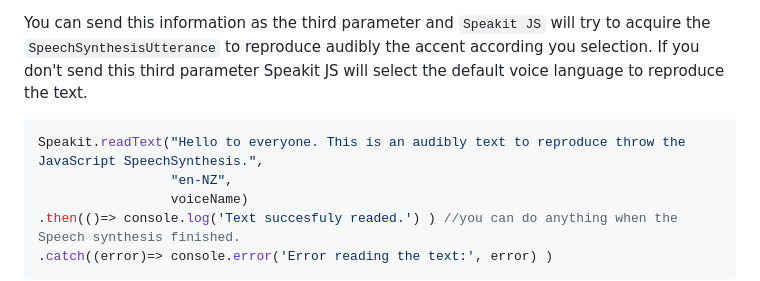
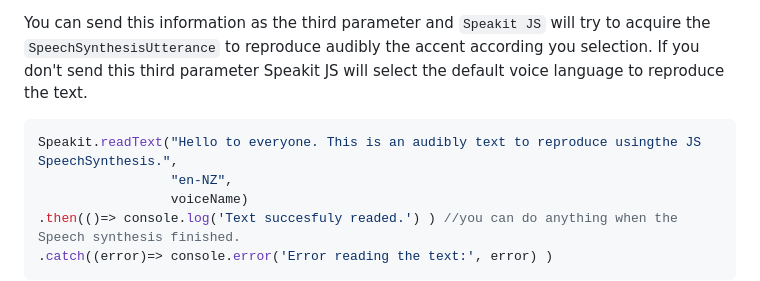
Before and after one commit to mobilepadawan/Speakit-JS, a Markdown page: README.md, the part around the change. GitHub-like rendering.

````diff
--- a/README.md
+++ b/README.md
@@ -170,7 +170,7 @@ The `.readText()` method must receives the first two parameters. **The first par
 You can send this information as the third parameter and `Speakit JS` will try to acquire the `SpeechSynthesisUtterance` to reproduce audibly the accent according you selection. If you don't send this third parameter Speakit JS will select the default voice language to reproduce the text.
 
 ```javascript
-Speakit.readText("Hello to everyone. This is an audibly text to reproduce throw the JavaScript SpeechSynthesis.",
+Speakit.readText("Hello to everyone. This is an audibly text to reproduce usingthe JS SpeechSynthesis.",
                  "en-NZ",
                  voiceName)
 .then(()=> console.log('Text succesfuly readed.') ) //you can do anything when the Speech synthesis finished.
````
